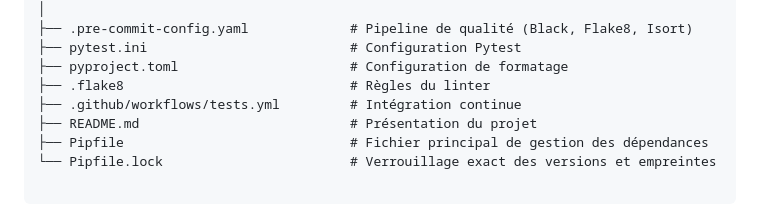
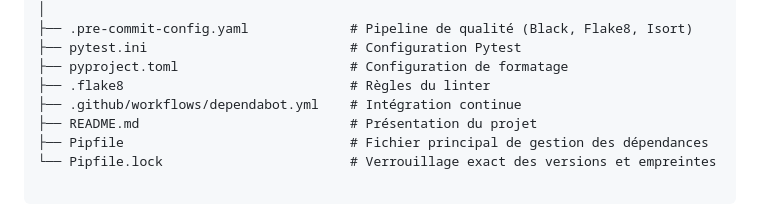
Before and after one commit to NZT48DEV/Projet_10_OC_API_RESTful, a Markdown page: README.md, the part around the change. Drawn GitHub-style.

Commit message:
Modification du README.md

```diff
--- a/README.md
+++ b/README.md
@@ -70,7 +70,7 @@ Elle permet la gestion de **projets collaboratifs**, **issues**, et **commentair
 ├── pytest.ini                          # Configuration Pytest
 ├── pyproject.toml                      # Configuration de formatage
 ├── .flake8                             # Règles du linter
-├── .github/workflows/tests.yml         # Intégration continue
+├── .github/workflows/dependabot.yml    # Intégration continue
 ├── README.md                           # Présentation du projet
 ├── Pipfile                             # Fichier principal de gestion des dépendances
 └── Pipfile.lock                        # Verrouillage exact des versions et empreintes
```
